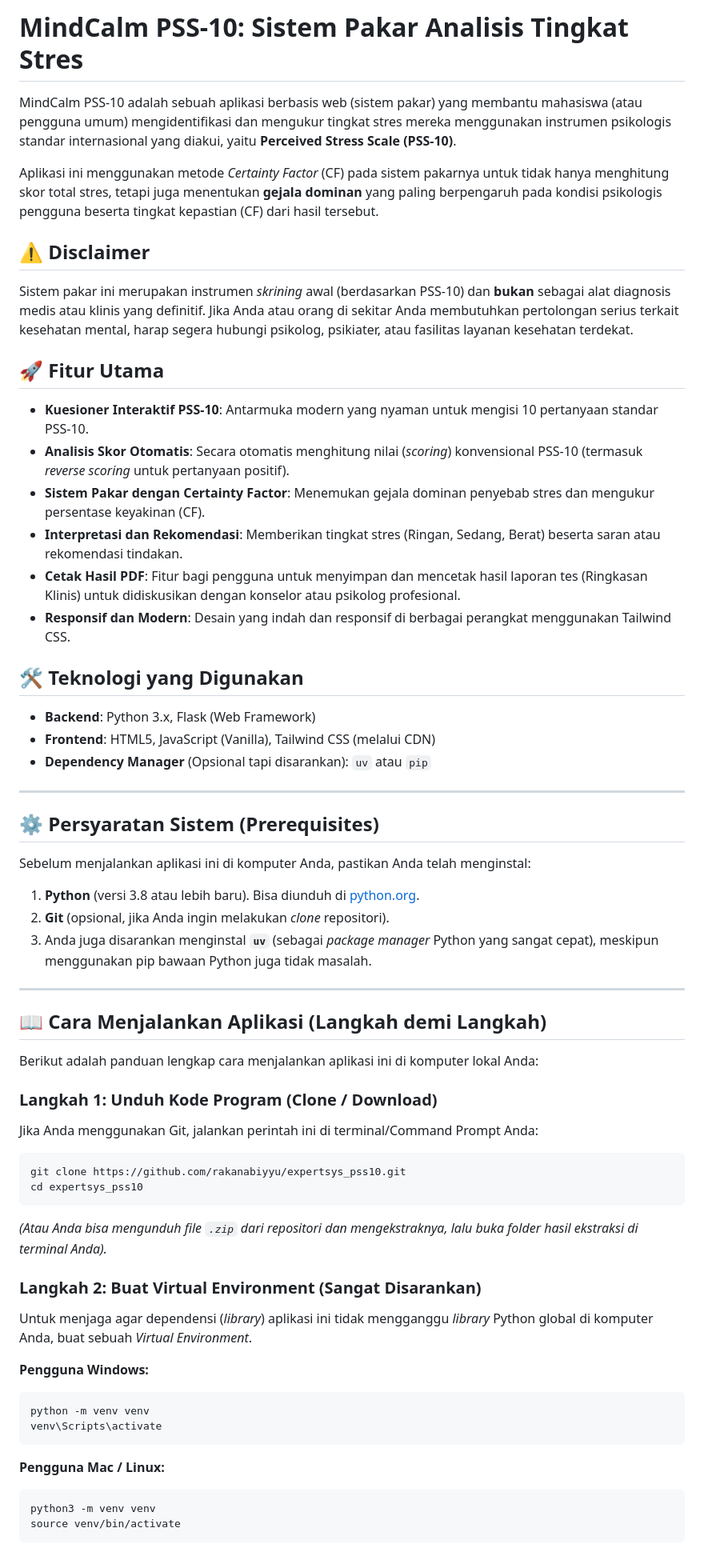
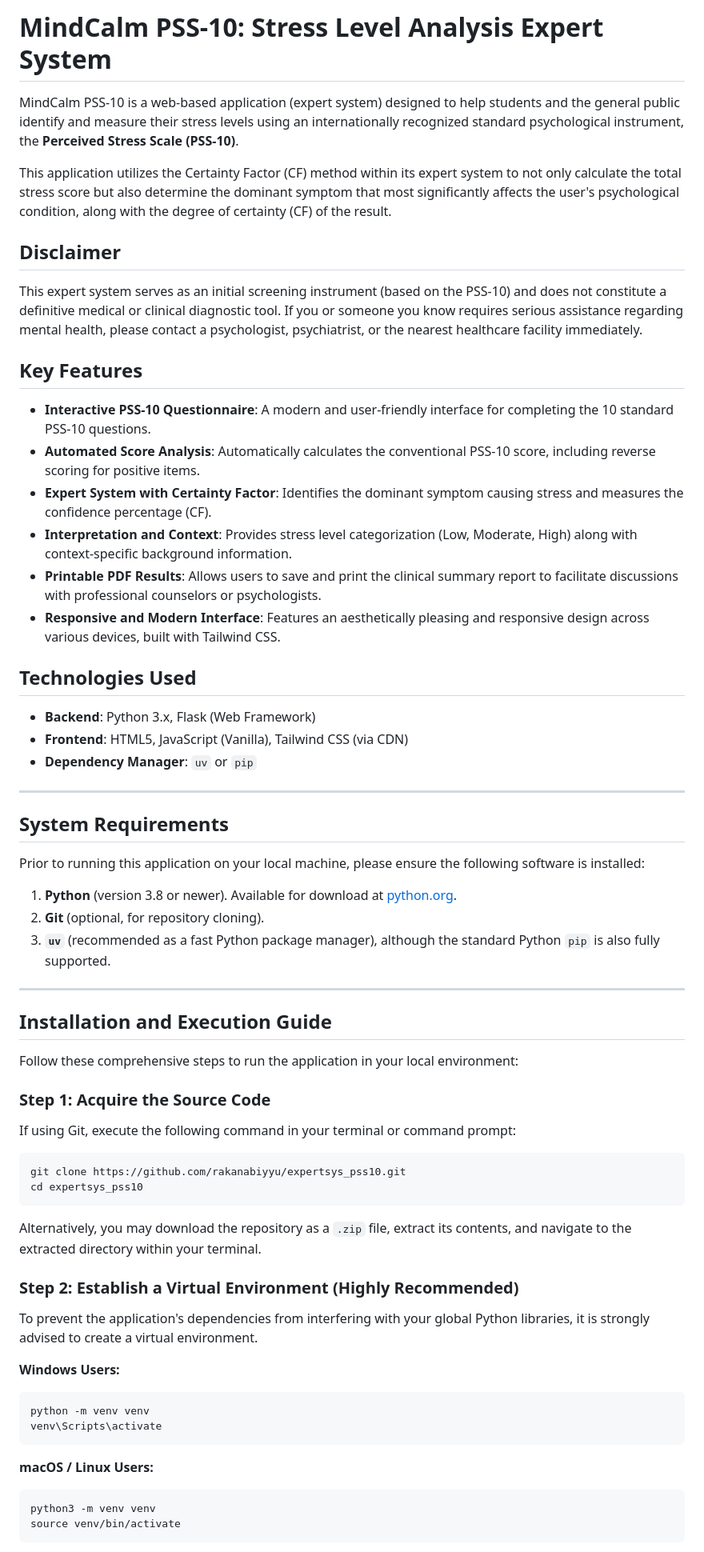
Before and after one commit to rakanabiyyu/expertsys_pss10, a Markdown page: README.md, the part around one of its changes. Shown at 80% size. GitHub-like rendering.

Commit message:
chore: readme trans

````diff
--- a/README.md
+++ b/README.md
@@ -1,60 +1,61 @@
-# MindCalm PSS-10: Sistem Pakar Analisis Tingkat Stres
+# MindCalm PSS-10: Stress Level Analysis Expert System
 
-MindCalm PSS-10 adalah sebuah aplikasi berbasis web (sistem pakar) yang membantu mahasiswa (atau pengguna umum) mengidentifikasi dan mengukur tingkat stres mereka menggunakan instrumen psikologis standar internasional yang diakui, yaitu **Perceived Stress Scale (PSS-10)**.
+MindCalm PSS-10 is a web-based application (expert system) designed to help students and the general public identify and measure their stress levels using an internationally recognized standard psychological instrument, the **Perceived Stress Scale (PSS-10)**.
 
-Aplikasi ini menggunakan metode *Certainty Factor* (CF) pada sistem pakarnya untuk tidak hanya menghitung skor total stres, tetapi juga menentukan **gejala dominan** yang paling berpengaruh pada kondisi psikologis pengguna beserta tingkat kepastian (CF) dari hasil tersebut.
+This application utilizes the Certainty Factor (CF) method within its expert system to not only calculate the total stress score but also determine the dominant symptom that most significantly affects the user's psychological condition, along with the degree of certainty (CF) of the result.
 
-## ⚠️ Disclaimer
-Sistem pakar ini merupakan instrumen *skrining* awal (berdasarkan PSS-10) dan **bukan** sebagai alat diagnosis medis atau klinis yang definitif. Jika Anda atau orang di sekitar Anda membutuhkan pertolongan serius terkait kesehatan mental, harap segera hubungi psikolog, psikiater, atau fasilitas layanan kesehatan terdekat.
+## Disclaimer
 
-## 🚀 Fitur Utama
+This expert system serves as an initial screening instrument (based on the PSS-10) and does not constitute a definitive medical or clinical diagnostic tool. If you or someone you know requires serious assistance regarding mental health, please contact a psychologist, psychiatrist, or the nearest healthcare facility immediately.
 
-- **Kuesioner Interaktif PSS-10**: Antarmuka modern yang nyaman untuk mengisi 10 pertanyaan standar PSS-10.
-- **Analisis Skor Otomatis**: Secara otomatis menghitung nilai (*scoring*) konvensional PSS-10 (termasuk *reverse scoring* untuk pertanyaan positif).
-- **Sistem Pakar dengan Certainty Factor**: Menemukan gejala dominan penyebab stres dan mengukur persentase keyakinan (CF).
-- **Interpretasi dan Rekomendasi**: Memberikan tingkat stres (Ringan, Sedang, Berat) beserta saran atau rekomendasi tindakan.
-- **Cetak Hasil PDF**: Fitur bagi pengguna untuk menyimpan dan mencetak hasil laporan tes (Ringkasan Klinis) untuk didiskusikan dengan konselor atau psikolog profesional.
-- **Responsif dan Modern**: Desain yang indah dan responsif di berbagai perangkat menggunakan Tailwind CSS.
+## Key Features
 
-## 🛠️ Teknologi yang Digunakan
+- **Interactive PSS-10 Questionnaire**: A modern and user-friendly interface for completing the 10 standard PSS-10 questions.
+- **Automated Score Analysis**: Automatically calculates the conventional PSS-10 score, including reverse scoring for positive items.
+- **Expert System with Certainty Factor**: Identifies the dominant symptom causing stress and measures the confidence percentage (CF).
+- **Interpretation and Context**: Provides stress level categorization (Low, Moderate, High) along with context-specific background information.
+- **Printable PDF Results**: Allows users to save and print the clinical summary report to facilitate discussions with professional counselors or psychologists.
+- **Responsive and Modern Interface**: Features an aesthetically pleasing and responsive design across various devices, built with Tailwind CSS.
+
+## Technologies Used
 
 - **Backend**: Python 3.x, Flask (Web Framework)
-- **Frontend**: HTML5, JavaScript (Vanilla), Tailwind CSS (melalui CDN)
-- **Dependency Manager** (Opsional tapi disarankan): `uv` atau `pip`
+- **Frontend**: HTML5, JavaScript (Vanilla), Tailwind CSS (via CDN)
+- **Dependency Manager**: `uv` or `pip`
 
 ---
 
-## ⚙️ Persyaratan Sistem (Prerequisites)
+## System Requirements
 
-Sebelum menjalankan aplikasi ini di komputer Anda, pastikan Anda telah menginstal:
-1. **Python** (versi 3.8 atau lebih baru). Bisa diunduh di [python.org](https://www.python.org/downloads/).
-2. **Git** (opsional, jika Anda ingin melakukan *clone* repositori).
-3. Anda juga disarankan menginstal **`uv`** (sebagai *package manager* Python yang sangat cepat), meskipun menggunakan pip bawaan Python juga tidak masalah.
+Prior to running this application on your local machine, please ensure the following software is installed:
+1. **Python** (version 3.8 or newer). Available for download at [python.org](https://www.python.org/downloads/).
+2. **Git** (optional, for repository cloning).
+3. **`uv`** (recommended as a fast Python package manager), although the standard Python `pip` is also fully supported.
 
 ---
 
-## 📖 Cara Menjalankan Aplikasi (Langkah demi Langkah)
+## Installation and Execution Guide
 
-Berikut adalah panduan lengkap cara menjalankan aplikasi ini di komputer lokal Anda:
+Follow these comprehensive steps to run the application in your local environment:
 
-### Langkah 1: Unduh Kode Program (Clone / Download)
-Jika Anda menggunakan Git, jalankan perintah ini di terminal/Command Prompt Anda:
+### Step 1: Acquire the Source Code
+If using Git, execute the following command in your terminal or command prompt:
 ```bash
 git clone https://github.com/rakanabiyyu/expertsys_pss10.git
 cd expertsys_pss10
 ```
-*(Atau Anda bisa mengunduh file `.zip` dari repositori dan mengekstraknya, lalu buka folder hasil ekstraksi di terminal Anda).*
+Alternatively, you may download the repository as a `.zip` file, extract its contents, and navigate to the extracted directory within your terminal.
 
-### Langkah 2: Buat Virtual Environment (Sangat Disarankan)
-Untuk menjaga agar dependensi (*library*) aplikasi ini tidak mengganggu *library* Python global di komputer Anda, buat sebuah *Virtual Environment*.
+### Step 2: Establish a Virtual Environment (Highly Recommended)
+To prevent the application's dependencies from interfering with your global Python libraries, it is strongly advised to create a virtual environment.
 
-**Pengguna Windows:**
+**Windows Users:**
 ```bash
 python -m venv venv
 venv\Scripts\activate
 ```
 
-**Pengguna Mac / Linux:**
+**macOS / Linux Users:**
 ```bash
 python3 -m venv venv
 source venv/bin/activate
````
Also changed, not shown: other parts of README.md (+22 -23 lines).
